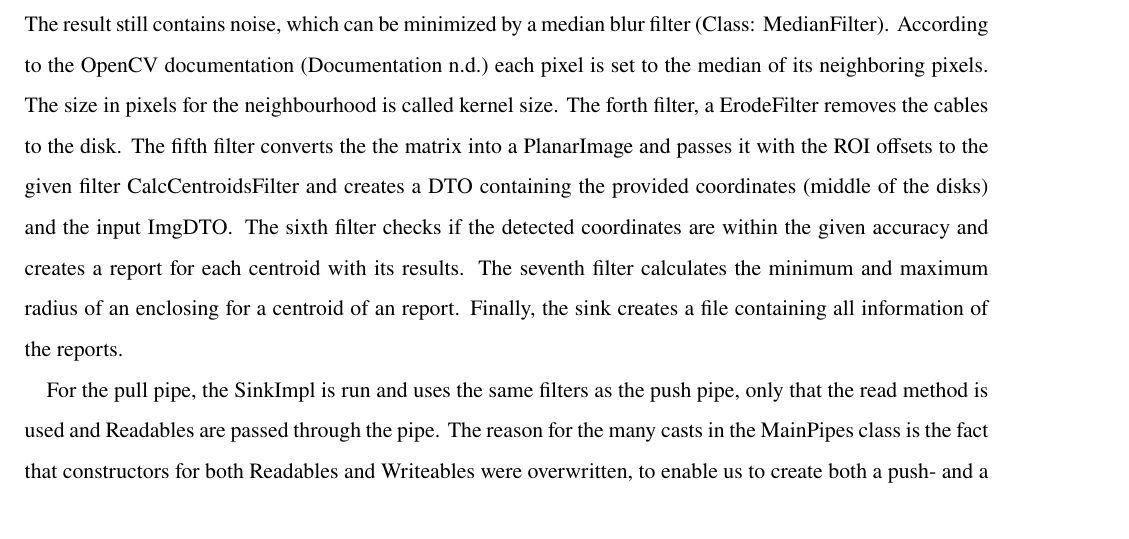
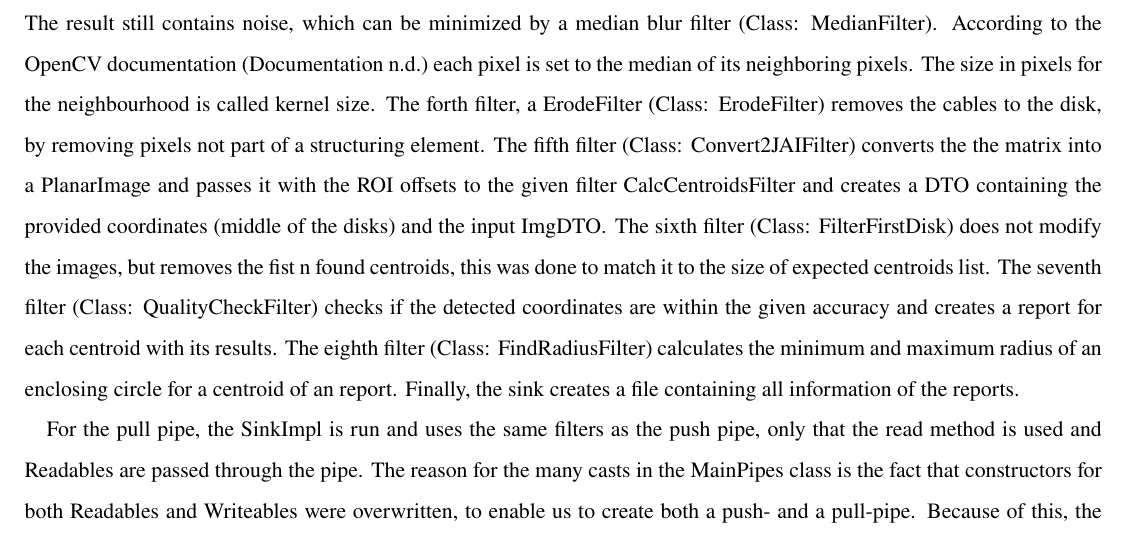
Before and after one commit to jan222ik/BSc-S5-System-Architecture-UE1-3-WS19-20, a LaTeX document (imageprocessing/doc/documentation.tex): part of page 3 of 4, cut so that both start at the same text. Compiled offline with pdfLaTeX.

Commit message:
Update documentation.

```diff
--- a/imageprocessing/doc/documentation.tex
+++ b/imageprocessing/doc/documentation.tex
@@ -23,7 +23,7 @@ a4paper,
 total={170mm,257mm},
 left=10mm,
 top=10mm,
-textwidth=170mm
+textwidth=190mm
 }
 \usepackage[style=authoryear,citestyle=authoryear,backend=bibtex]{biblatex}
 
@@ -79,10 +79,11 @@ black  & \quad \text{otherwise}
 \]
 The result still contains noise, which can be minimized by a median blur filter (Class: MedianFilter). According to the OpenCV documentation \parencite{opencv_3.4.8_documentation_opencv:_nodate} each pixel is set to the median of its neighboring pixels.
 The size in pixels for the neighbourhood is called kernel size.
-The forth filter, a ErodeFilter removes the cables to the disk.
-The fifth filter converts the the matrix into a PlanarImage and passes it with the ROI offsets to the given filter CalcCentroidsFilter and creates a DTO containing the provided coordinates (middle of the disks) and the input ImgDTO\@.
-The sixth filter checks if the detected coordinates are within the given accuracy and creates a report for each centroid with its results.
-The seventh filter calculates the minimum and maximum radius of an enclosing for a centroid of an report.
+The forth filter, a ErodeFilter (Class: ErodeFilter) removes the cables to the disk, by removing pixels not part of a structuring element.
+The fifth filter (Class: Convert2JAIFilter) converts the the matrix into a PlanarImage and passes it with the ROI offsets to the given filter CalcCentroidsFilter and creates a DTO containing the provided coordinates (middle of the disks) and the input ImgDTO\@.
+The sixth filter (Class: FilterFirstDisk) does not modify the images, but removes the fist n found centroids, this was done to match it to the size of expected centroids list.
+The seventh filter (Class: QualityCheckFilter) checks if the detected coordinates are within the given accuracy and creates a report for each centroid with its results.
+The eighth filter (Class: FindRadiusFilter) calculates the minimum and maximum radius of an enclosing circle for a centroid of an report.
 Finally, the sink creates a file containing all information of the reports.
 
 For the pull pipe, the SinkImpl is run and uses the same filters as the push pipe, only that the read method is used and
```
Also changed, not shown: imageprocessing/doc/documentation.pdf.
